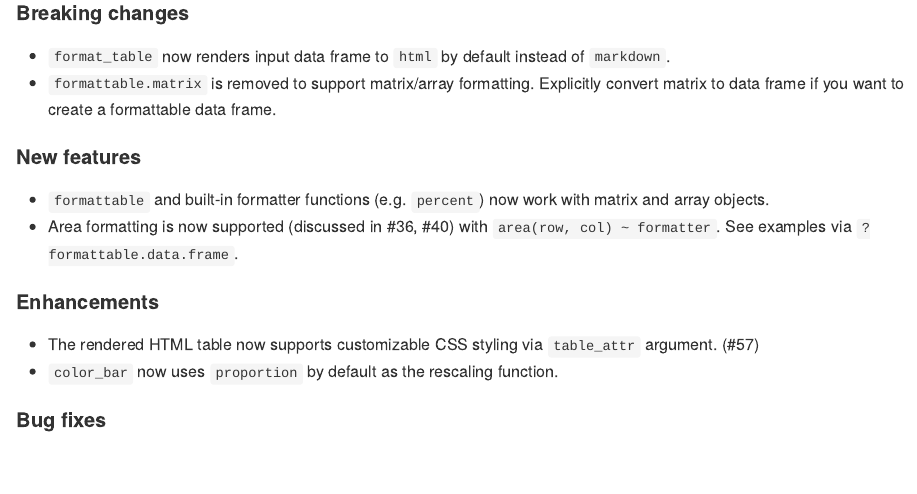
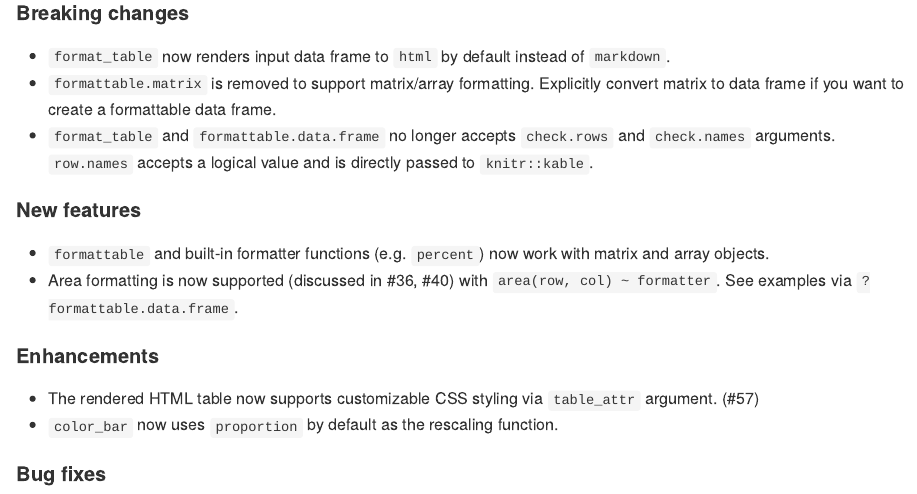
Before and after one commit to renkun-ken/formattable, an R Markdown document (README.Rmd): the page in a window 1100 px wide, from 350 px down. The pictures show the output file README.md that the author committed with the source, drawn offline in the style of GitHub; badge pictures from the web are left out.

Commit message:
add breaking changes

```diff
--- a/README.Rmd
+++ b/README.Rmd
@@ -17,6 +17,7 @@ This document is also translated into [日本語](./README.ja.md) by [@hoxo_m](h
 
 * `format_table` now renders input data frame to `html` by default instead of `markdown`.
 * `formattable.matrix` is removed to support matrix/array formatting. Explicitly convert matrix to data frame if you want to create a formattable data frame.
+* `format_table` and `formattable.data.frame` no longer accepts `check.rows` and `check.names` arguments. `row.names` accepts a logical value and is directly passed to `knitr::kable`.
 
 #### New features
 
```
Also changed, not shown: README.md, 1 other file.
